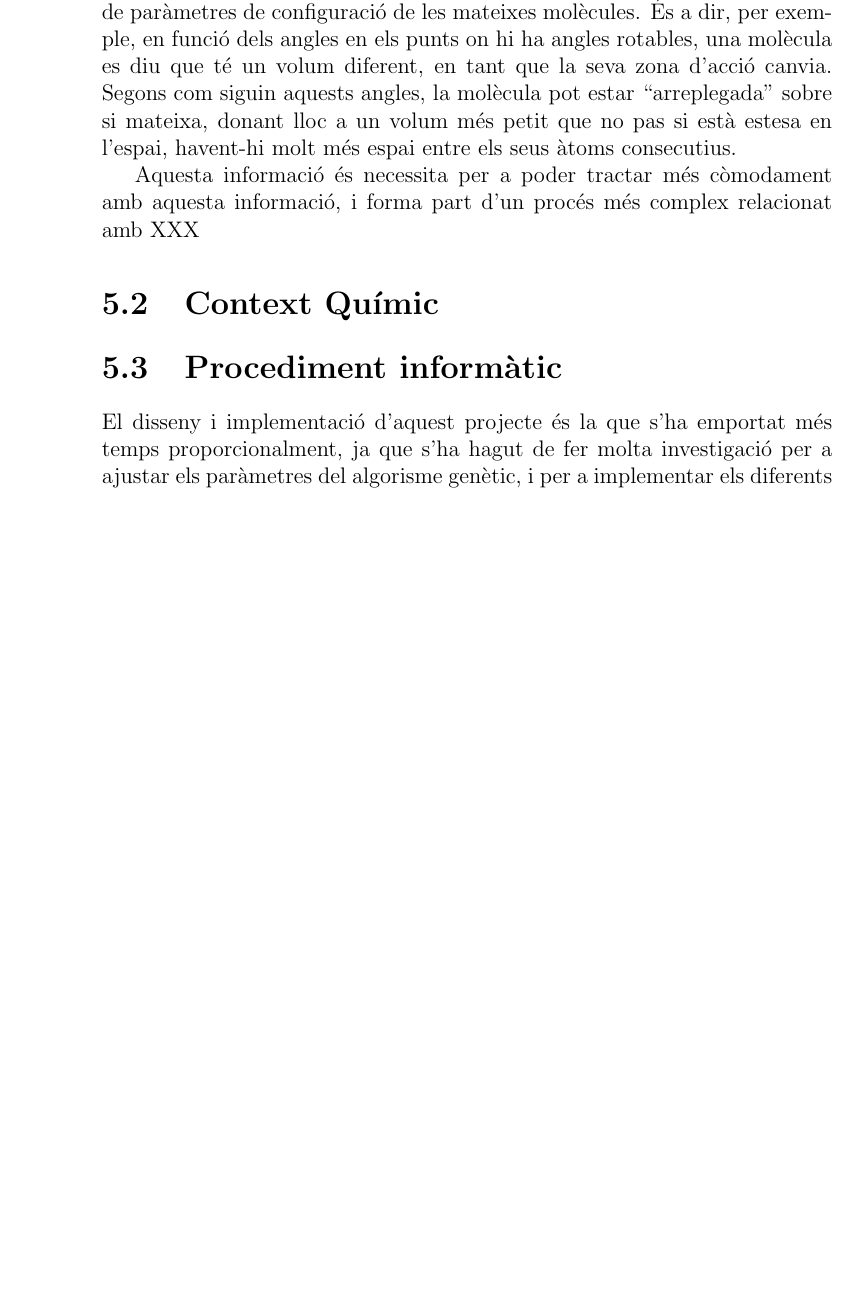
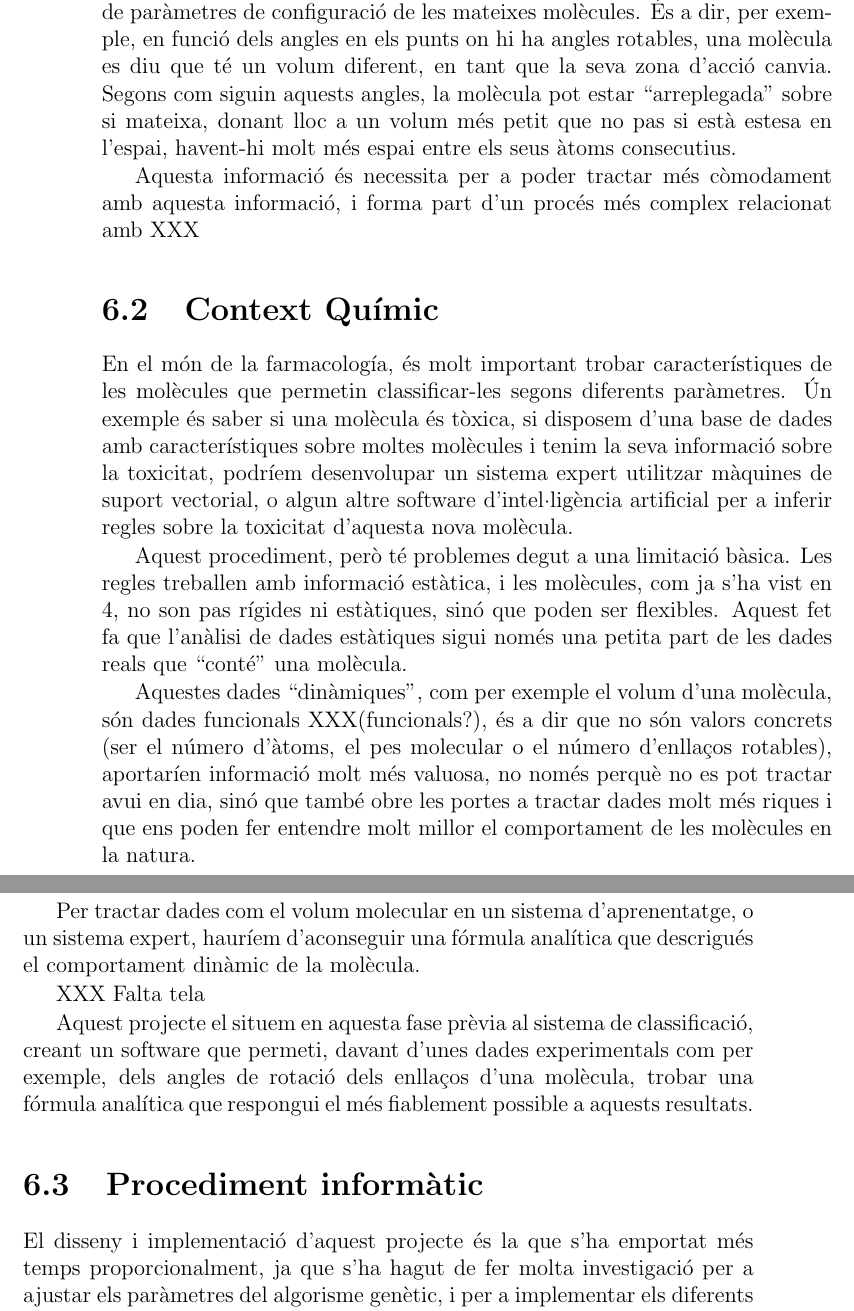
Before and after one commit to kidd/pfc, a LaTeX book (memoria.tex, which reads gep.tex): part of page 70 of 89 before the commit and two parts of pages 86 and 87 of 107 after it, the two joined at a grey line, cut so that both start at the same text, the shorter picture padded with empty space. Compiled offline with pdfLaTeX.

Commit message:
he trobat introduccio.texgit diff! i context quimic gep avançat

```diff
--- a/gep.tex
+++ b/gep.tex
@@ -38,6 +38,38 @@ aquesta informació, i forma part d'un procés més complex relacionat amb XXX
 
 \section{Context Químic} % (fold)
 \label{sec:Context Quimic}
+
+En el món de la farmacología, és molt important trobar característiques de les
+molècules que permetin classificar-les segons diferents paràmetres.  Ún exemple
+és saber si una molècula és tòxica, si disposem d'una base de dades amb
+característiques sobre moltes molècules i tenim la seva informació sobre la
+toxicitat, podríem desenvolupar un sistema expert utilitzar màquines de suport
+vectorial, o algun altre software d'intel·ligència artificial per a inferir
+regles sobre la toxicitat d'aquesta nova molècula.
+
+Aquest procediment, però té problemes degut a una limitació bàsica.  Les regles
+treballen amb informació estàtica, i les molècules, com ja s'ha vist en
+\ref{cha:Pholus}, no son pas rígides ni estàtiques, sinó que poden ser
+flexibles.  Aquest fet fa que l'anàlisi de dades estàtiques sigui només una
+petita part de les dades reals que ``conté'' una molècula.
+
+Aquestes dades ``dinàmiques'', com per exemple el volum d'una molècula, són
+dades funcionals XXX(funcionals?), és a dir que no són valors concrets
+(ser el número d'àtoms, el pes molecular o el número d'enllaços rotables),
+aportaríen informació molt més valuosa, no només perquè no es pot tractar avui
+en dia, sinó que també obre les portes a tractar dades molt més riques i que ens
+poden fer entendre molt millor el comportament de les molècules en la natura.
+
+Per tractar dades com el volum molecular en un sistema d'aprenentatge, o un
+sistema expert, hauríem d'aconseguir una fórmula analítica que descrigués el
+comportament dinàmic de la molècula.
+
+XXX Falta tela
+
+Aquest projecte el situem en aquesta fase prèvia al sistema de classificació,
+creant un software que permeti, davant d'unes dades experimentals com per
+exemple, dels angles de rotació dels enllaços d'una molècula, trobar una fórmula
+analítica que respongui el més fiablement possible a aquests resultats.
 
 \section{Procediment informàtic} % (fold)
 \label{sec:Procediment informatic}
```
Also changed, not shown: chiron.tex (+2 -2 lines), intro.tex (+15 -13 lines), memoria.tex (+2 -1 lines), 1 other file.
